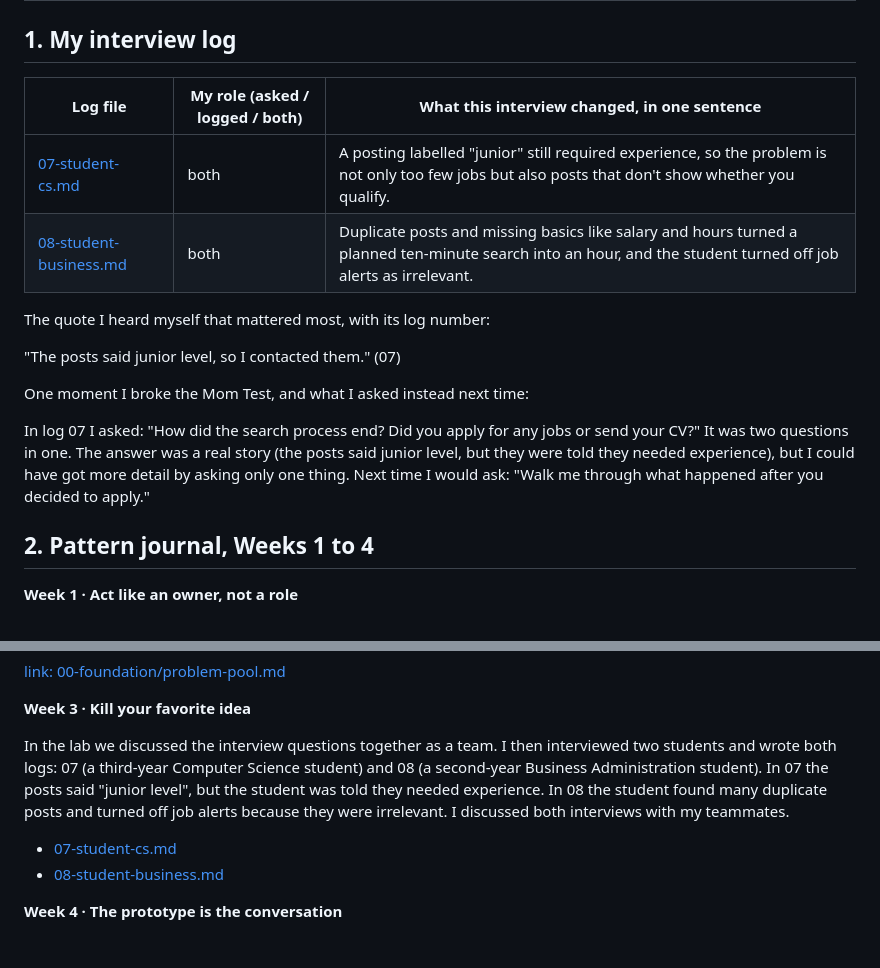
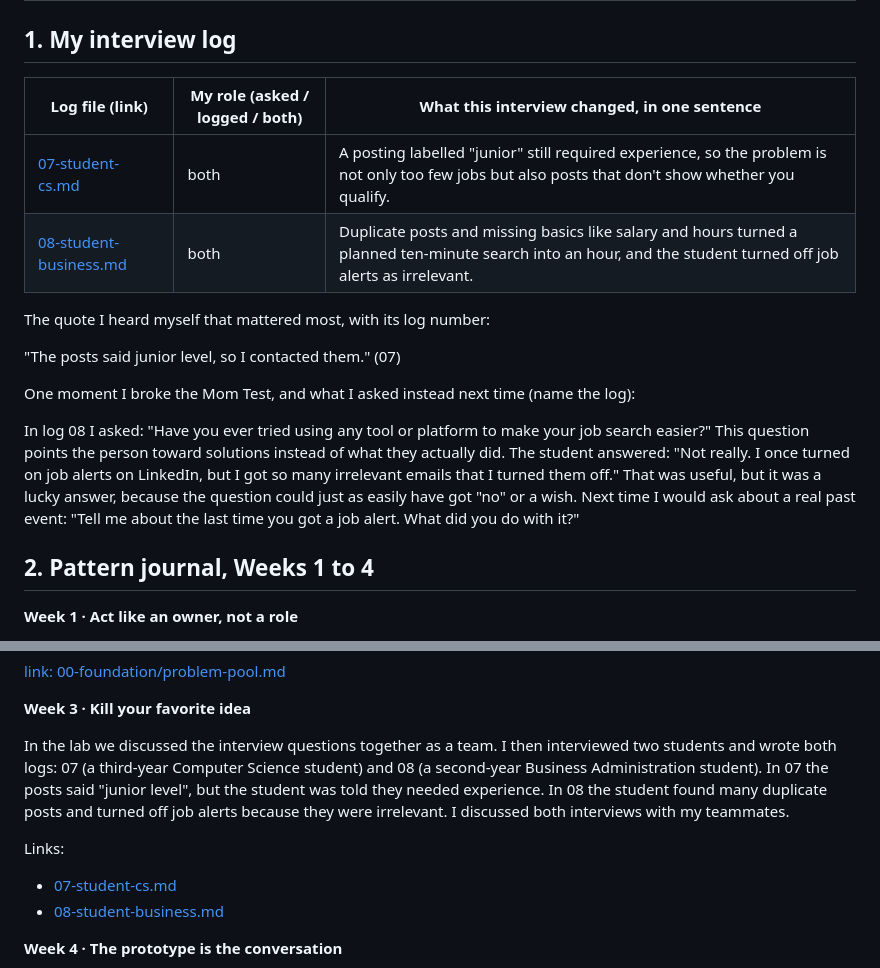
Before and after one commit to mategvetadze/Development-course-project, a Markdown page: members/ANANKE231/hw1.md, 2 parts joined by grey strips. GitHub-like rendering; blank space fills up the shorter version.

Commit message:
.
Updated interview log details and improved question phrasing for clarity.

```diff
--- a/members/ANANKE231/hw1.md
+++ b/members/ANANKE231/hw1.md
@@ -2,7 +2,7 @@
 
 ## 1. My interview log
 
-| Log file | My role (asked / logged / both) | What this interview changed, in one sentence |
+| Log file (link) | My role (asked / logged / both) | What this interview changed, in one sentence |
 |---|---|---|
 | [07-student-cs.md](https://github.com/mategvetadze/Development-course-project/blob/main/01-discovery/interview-logs/07-student-cs.md) | both | A posting labelled "junior" still required experience, so the problem is not only too few jobs but also posts that don't show whether you qualify. |
 | [08-student-business.md](https://github.com/mategvetadze/Development-course-project/blob/main/01-discovery/interview-logs/08-student-business.md) | both | Duplicate posts and missing basics like salary and hours turned a planned ten-minute search into an hour, and the student turned off job alerts as irrelevant. |
@@ -11,9 +11,9 @@ The quote I heard myself that mattered most, with its log number:
 
 "The posts said junior level, so I contacted them." (07)
 
-One moment I broke the Mom Test, and what I asked instead next time:
+One moment I broke the Mom Test, and what I asked instead next time (name the log):
 
-In log 07 I asked: "How did the search process end? Did you apply for any jobs or send your CV?" It was two questions in one. The answer was a real story (the posts said junior level, but they were told they needed experience), but I could have got more detail by asking only one thing. Next time I would ask: "Walk me through what happened after you decided to apply."
+In log 08 I asked: "Have you ever tried using any tool or platform to make your job search easier?" This question points the person toward solutions instead of what they actually did. The student answered: "Not really. I once turned on job alerts on LinkedIn, but I got so many irrelevant emails that I turned them off." That was useful, but it was a lucky answer, because the question could just as easily have got "no" or a wish. Next time I would ask about a real past event: "Tell me about the last time you got a job alert. What did you do with it?"
 
 ## 2. Pattern journal, Weeks 1 to 4
 
@@ -33,6 +33,7 @@ I brought two problems to the problem pool. The first was about a friend who dro
 
 In the lab we discussed the interview questions together as a team. I then interviewed two students and wrote both logs: 07 (a third-year Computer Science student) and 08 (a second-year Business Administration student). In 07 the posts said "junior level", but the student was told they needed experience. In 08 the student found many duplicate posts and turned off job alerts because they were irrelevant. I discussed both interviews with my teammates.
 
+Links:
 - [07-student-cs.md](https://github.com/mategvetadze/Development-course-project/blob/main/01-discovery/interview-logs/07-student-cs.md)
 - [08-student-business.md](https://github.com/mategvetadze/Development-course-project/blob/main/01-discovery/interview-logs/08-student-business.md)
 
```
